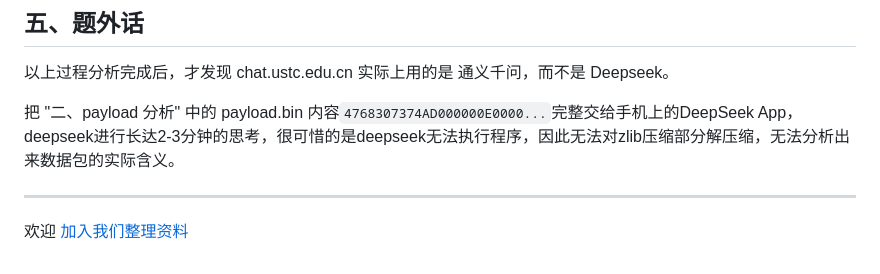
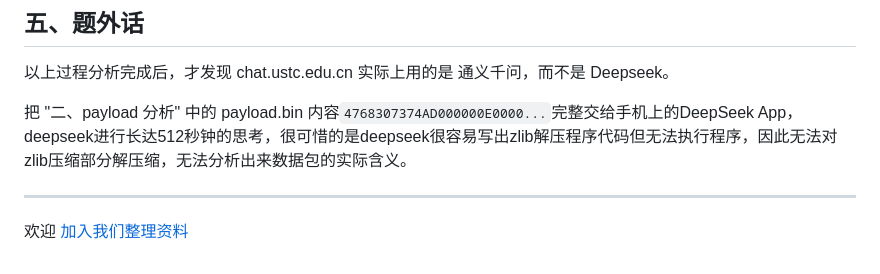
Before and after one commit to bg6cq/ITTS, a Markdown page: security/gh0st/README.md, the part around the change. Rendered like a GitHub page.

```diff
--- a/security/gh0st/README.md
+++ b/security/gh0st/README.md
@@ -164,7 +164,7 @@ typedef struct
 
 以上过程分析完成后，才发现 chat.ustc.edu.cn 实际上用的是 通义千问，而不是 Deepseek。
 
-把 "二、payload 分析" 中的 payload.bin 内容`4768307374AD000000E0000...`完整交给手机上的DeepSeek App，deepseek进行长达2-3分钟的思考，很可惜的是deepseek无法执行程序，因此无法对zlib压缩部分解压缩，无法分析出来数据包的实际含义。
+把 "二、payload 分析" 中的 payload.bin 内容`4768307374AD000000E0000...`完整交给手机上的DeepSeek App，deepseek进行长达512秒钟的思考，很可惜的是deepseek很容易写出zlib解压程序代码但无法执行程序，因此无法对zlib压缩部分解压缩，无法分析出来数据包的实际含义。
 
 ***
 欢迎 [加入我们整理资料](https://github.com/bg6cq/ITTS)
```
